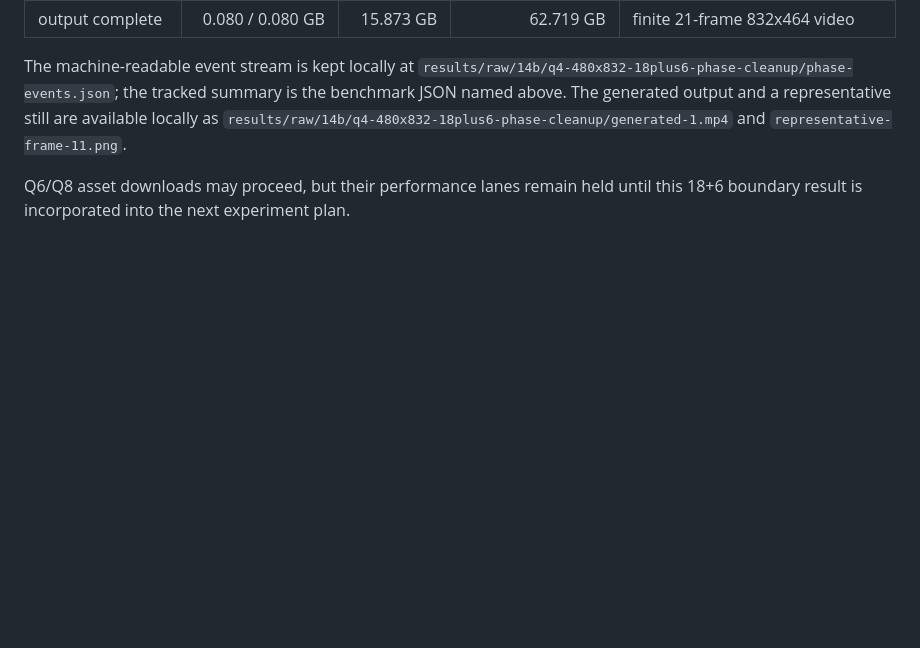
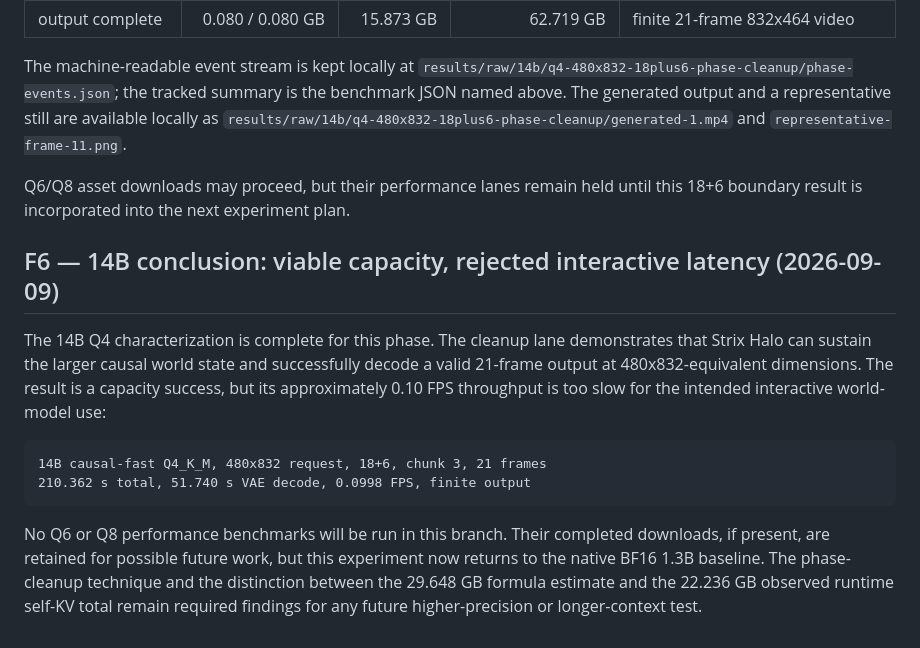
Before and after one commit to boxwrench/lingbot-world-V2-halo, a Markdown page: experiments/lingbot-world-v2-14b/FINDINGS.md, the part around the change. Rendered like a GitHub page; blank space fills up the shorter version.

````diff
--- a/experiments/lingbot-world-v2-14b/FINDINGS.md
+++ b/experiments/lingbot-world-v2-14b/FINDINGS.md
@@ -177,3 +177,23 @@ representative still are available locally as
 
 Q6/Q8 asset downloads may proceed, but their performance lanes remain held
 until this 18+6 boundary result is incorporated into the next experiment plan.
+
+## F6 — 14B conclusion: viable capacity, rejected interactive latency (2026-09-09)
+
+The 14B Q4 characterization is complete for this phase. The cleanup lane
+demonstrates that Strix Halo can sustain the larger causal world state and
+successfully decode a valid 21-frame output at 480x832-equivalent dimensions.
+The result is a capacity success, but its approximately 0.10 FPS throughput
+is too slow for the intended interactive world-model use:
+
+```text
+14B causal-fast Q4_K_M, 480x832 request, 18+6, chunk 3, 21 frames
+210.362 s total, 51.740 s VAE decode, 0.0998 FPS, finite output
+```
+
+No Q6 or Q8 performance benchmarks will be run in this branch. Their completed
+downloads, if present, are retained for possible future work, but this
+experiment now returns to the native BF16 1.3B baseline. The phase-cleanup
+technique and the distinction between the 29.648 GB formula estimate and the
+22.236 GB observed runtime self-KV total remain required findings for any
+future higher-precision or longer-context test.
````
Also changed, not shown: experiments/lingbot-world-v2-14b/README.md (+5 -0 lines).
